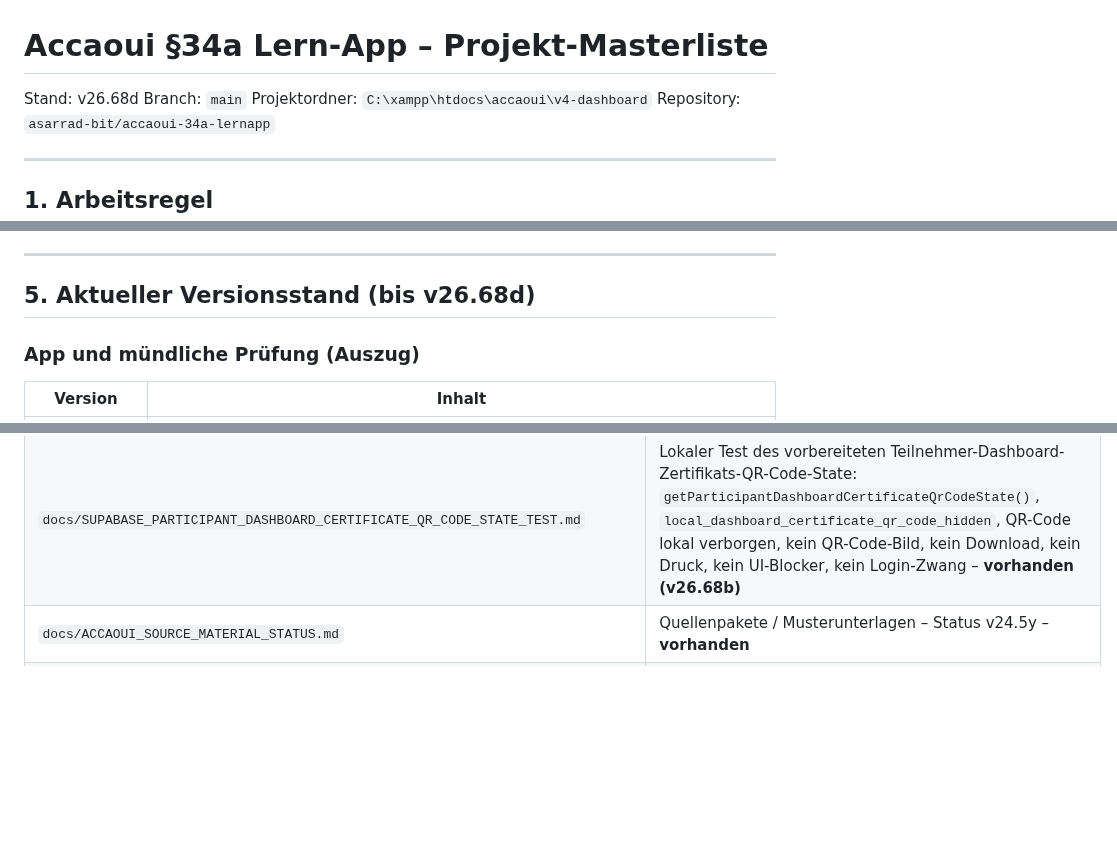
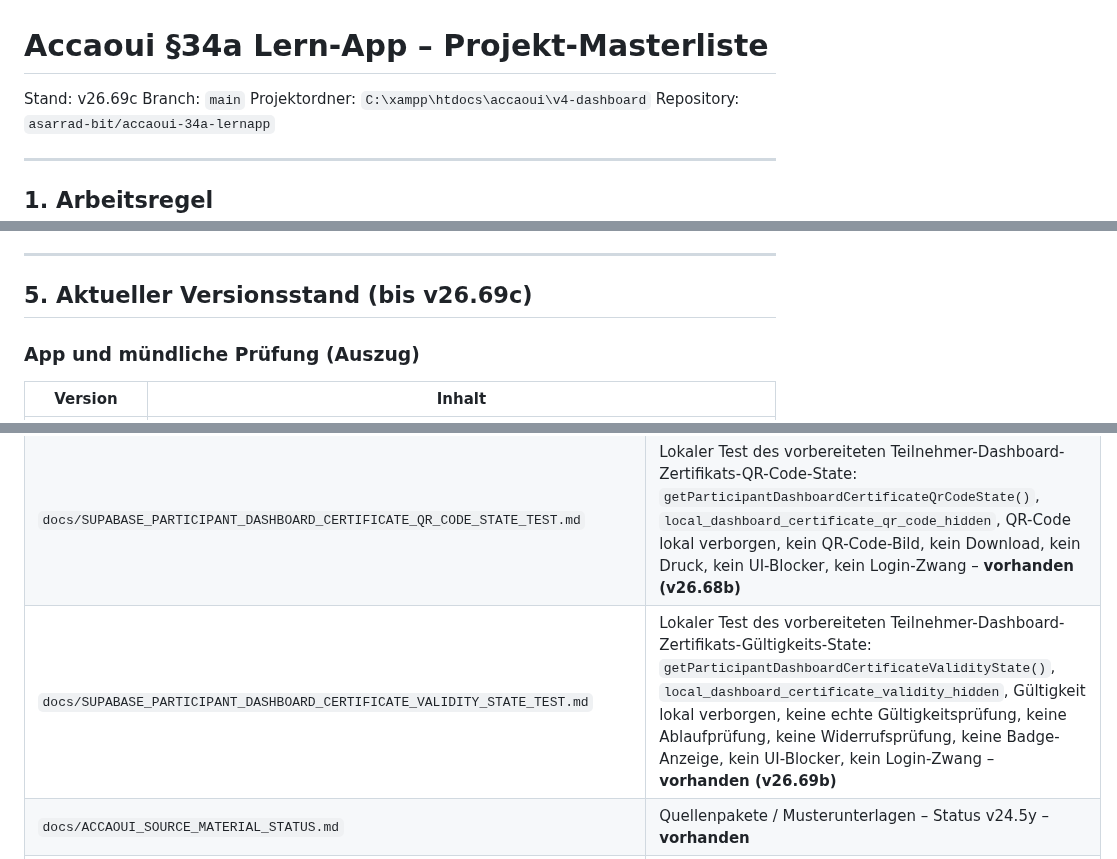
Before and after one commit to asarrad-bit/accaoui-34a-lernapp, a Markdown page: docs/PROJECT_MASTERLIST.md, 3 parts joined by grey strips. GitHub-like rendering; blank space fills up the shorter version.

Commit message:
v26.69c update masterlist for certificate validity state

```diff
--- a/docs/PROJECT_MASTERLIST.md
+++ b/docs/PROJECT_MASTERLIST.md
@@ -1,6 +1,6 @@
 # Accaoui §34a Lern-App – Projekt-Masterliste
 
-Stand: v26.68d
+Stand: v26.69c
 Branch: `main`
 Projektordner: `C:\xampp\htdocs\accaoui\v4-dashboard`
 Repository: `asarrad-bit/accaoui-34a-lernapp`
@@ -158,7 +158,7 @@ Werkzeuge (nicht in der App geladen, aber Pflicht vor Commit):
 
 ---
 
-## 5. Aktueller Versionsstand (bis v26.68d)
+## 5. Aktueller Versionsstand (bis v26.69c)
 
 ### App und mündliche Prüfung (Auszug)
 
@@ -723,6 +726,7 @@ python tools/preflight.py
 | `docs/SUPABASE_PARTICIPANT_DASHBOARD_CERTIFICATE_SHARE_STATE_TEST.md` | Lokaler Test des vorbereiteten Teilnehmer-Dashboard-Zertifikats-Teilen-State: `getParticipantDashboardCertificateShareState()`, `local_dashboard_certificate_share_hidden`, Teilen lokal verborgen, kein Teilen-Link, keine Teilen-E-Mail, kein UI-Blocker, kein Login-Zwang – **vorhanden (v26.66b)** |
 | `docs/SUPABASE_PARTICIPANT_DASHBOARD_CERTIFICATE_VERIFICATION_STATE_TEST.md` | Lokaler Test des vorbereiteten Teilnehmer-Dashboard-Zertifikats-Verifizierungs-State: `getParticipantDashboardCertificateVerificationState()`, `local_dashboard_certificate_verification_hidden`, Verifizierung lokal verborgen, kein QR-Code, keine Prüfseite, keine Online-Verifizierung, kein UI-Blocker, kein Login-Zwang – **vorhanden (v26.67b)** |
 | `docs/SUPABASE_PARTICIPANT_DASHBOARD_CERTIFICATE_QR_CODE_STATE_TEST.md` | Lokaler Test des vorbereiteten Teilnehmer-Dashboard-Zertifikats-QR-Code-State: `getParticipantDashboardCertificateQrCodeState()`, `local_dashboard_certificate_qr_code_hidden`, QR-Code lokal verborgen, kein QR-Code-Bild, kein Download, kein Druck, kein UI-Blocker, kein Login-Zwang – **vorhanden (v26.68b)** |
+| `docs/SUPABASE_PARTICIPANT_DASHBOARD_CERTIFICATE_VALIDITY_STATE_TEST.md` | Lokaler Test des vorbereiteten Teilnehmer-Dashboard-Zertifikats-Gültigkeits-State: `getParticipantDashboardCertificateValidityState()`, `local_dashboard_certificate_validity_hidden`, Gültigkeit lokal verborgen, keine echte Gültigkeitsprüfung, keine Ablaufprüfung, keine Widerrufsprüfung, keine Badge-Anzeige, kein UI-Blocker, kein Login-Zwang – **vorhanden (v26.69b)** |
 | `docs/ACCAOUI_SOURCE_MATERIAL_STATUS.md` | Quellenpakete / Musterunterlagen – Status v24.5y – **vorhanden** |
 | `docs/ACCAOUI_ORAL_QUESTIONS_STATUS.md` | Mündliche Prüfung / Musterfragen – Status v24.5y – **vorhanden** |
 | `docs/PROJECT_MASTERLIST.md` | Diese Datei |
```
Also changed, not shown: other parts of docs/PROJECT_MASTERLIST.md (+3 -0 lines).
